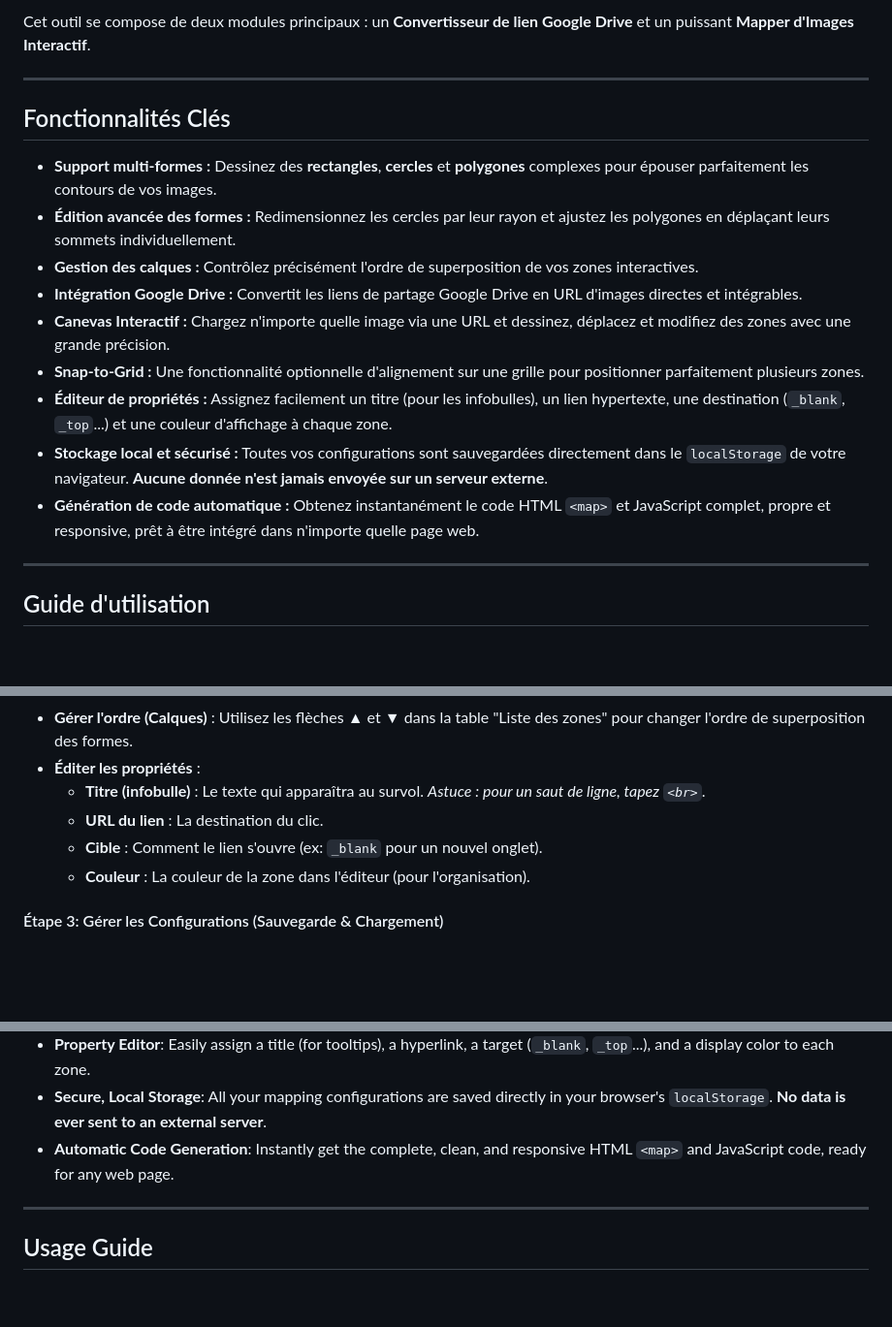
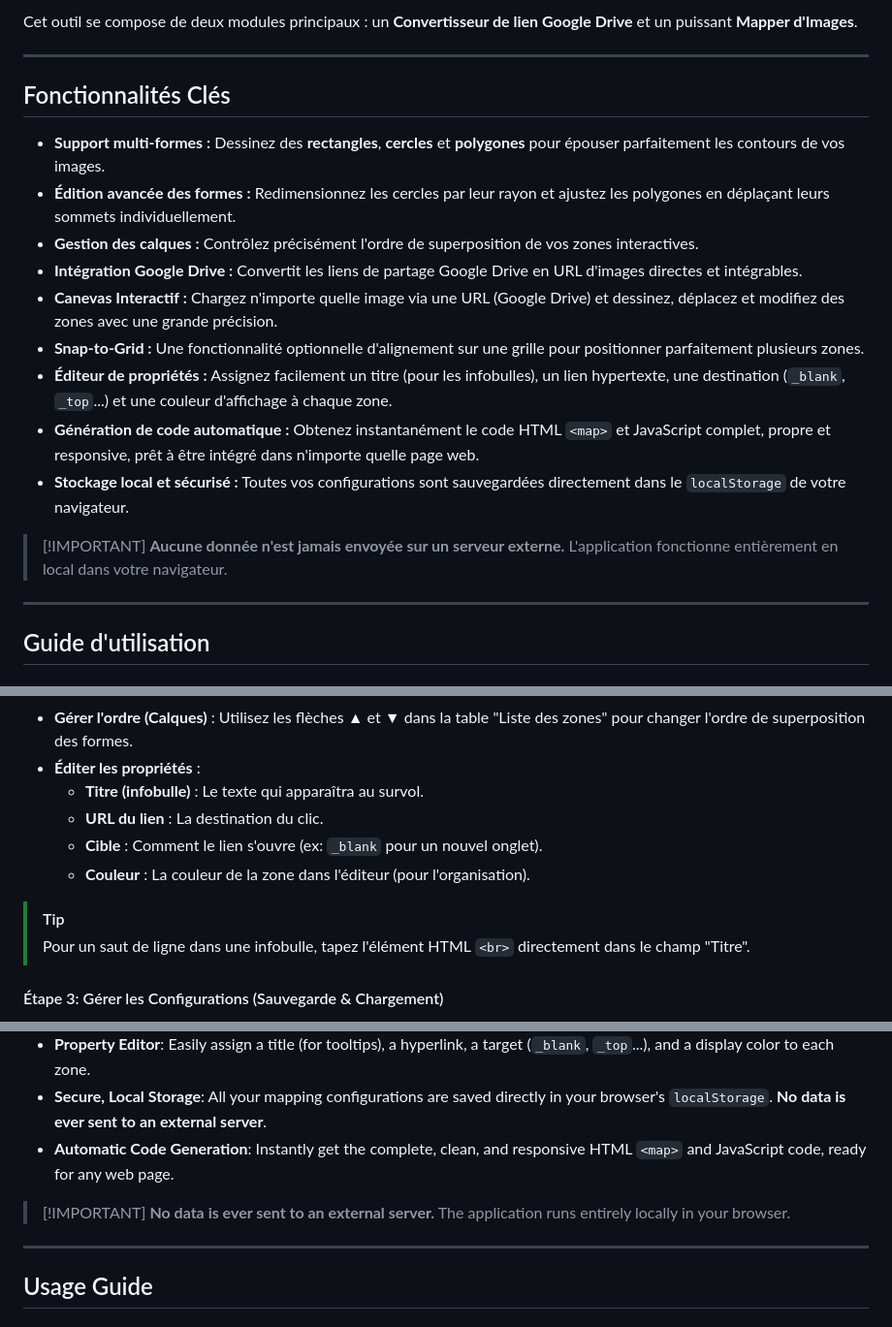
Before and after one commit to polog8/ICT, a Markdown page: README.md, 3 parts joined by grey strips. Shown: that part at 97% size. Rendered like a GitHub page; blank space fills up the shorter version.

```diff
--- a/README.md
+++ b/README.md
@@ -6,19 +6,22 @@
 
-Cet outil se compose de deux modules principaux : un **Convertisseur de lien Google Drive** et un puissant **Mapper d'Images Interactif**.
+Cet outil se compose de deux modules principaux : un **Convertisseur de lien Google Drive** et un puissant **Mapper d'Images**.
 
 ---
 
 ## Fonctionnalités Clés
 
--   **Support multi-formes :** Dessinez des **rectangles**, **cercles** et **polygones** complexes pour épouser parfaitement les contours de vos images.
+-   **Support multi-formes :** Dessinez des **rectangles**, **cercles** et **polygones** pour épouser parfaitement les contours de vos images.
 -   **Édition avancée des formes :** Redimensionnez les cercles par leur rayon et ajustez les polygones en déplaçant leurs sommets individuellement.
 -   **Gestion des calques :** Contrôlez précisément l'ordre de superposition de vos zones interactives.
 -   **Intégration Google Drive :** Convertit les liens de partage Google Drive en URL d'images directes et intégrables.
--   **Canevas Interactif :** Chargez n'importe quelle image via une URL et dessinez, déplacez et modifiez des zones avec une grande précision.
+-   **Canevas Interactif :** Chargez n'importe quelle image via une URL (Google Drive) et dessinez, déplacez et modifiez des zones avec une grande précision.
 -   **Snap-to-Grid :** Une fonctionnalité optionnelle d'alignement sur une grille pour positionner parfaitement plusieurs zones.
 -   **Éditeur de propriétés :** Assignez facilement un titre (pour les infobulles), un lien hypertexte, une destination (`_blank`, `_top`...) et une couleur d'affichage à chaque zone.
--   **Stockage local et sécurisé :** Toutes vos configurations sont sauvegardées directement dans le `localStorage` de votre navigateur. **Aucune donnée n'est jamais envoyée sur un serveur externe**.
 -   **Génération de code automatique :** Obtenez instantanément le code HTML `<map>` et JavaScript complet, propre et responsive, prêt à être intégré dans n'importe quelle page web.
+-   **Stockage local et sécurisé :** Toutes vos configurations sont sauvegardées directement dans le `localStorage` de votre navigateur.
+
+>  [!IMPORTANT]
+> **Aucune donnée n'est jamais envoyée sur un serveur externe.** L'application fonctionne entièrement en local dans votre navigateur.
 
 ---
 
@@ -53,10 +56,13 @@ Cet outil se compose de deux modules principaux : un **Convertisseur de lien Goo
         -   **Polygone** : Faites glisser n'importe quel sommet (poignée) pour le repositionner.
 -   **Gérer l'ordre (Calques)** : Utilisez les flèches ▲ et ▼ dans la table "Liste des zones" pour changer l'ordre de superposition des formes.
 -   **Éditer les propriétés** :
-    -   **Titre (infobulle)** : Le texte qui apparaîtra au survol. *Astuce : pour un saut de ligne, tapez `<br>`.*
+    -   **Titre (infobulle)** : Le texte qui apparaîtra au survol.
     -   **URL du lien** : La destination du clic.
     -   **Cible** : Comment le lien s'ouvre (ex: `_blank` pour un nouvel onglet).
     -   **Couleur** : La couleur de la zone dans l'éditeur (pour l'organisation).
+> [!TIP]
+> Pour un saut de ligne dans une infobulle, tapez l'élément HTML `<br>` directement dans le champ "Titre".
+
 
 #### Étape 3: Gérer les Configurations (Sauvegarde & Chargement)
 
@@ -125,6 +131,8 @@ This tool is composed of two main modules: a **Google Drive Link Converter** and
 -   **Secure, Local Storage**: All your mapping configurations are saved directly in your browser's `localStorage`. **No data is ever sent to an external server**.
 -   **Automatic Code Generation**: Instantly get the complete, clean, and responsive HTML `<map>` and JavaScript code, ready for any web page.
 
+>  [!IMPORTANT]
+> **No data is ever sent to an external server.** The application runs entirely locally in your browser.
 ---
 
 ## Usage Guide
```
Also changed, not shown: other parts of README.md (+4 -2 lines).
